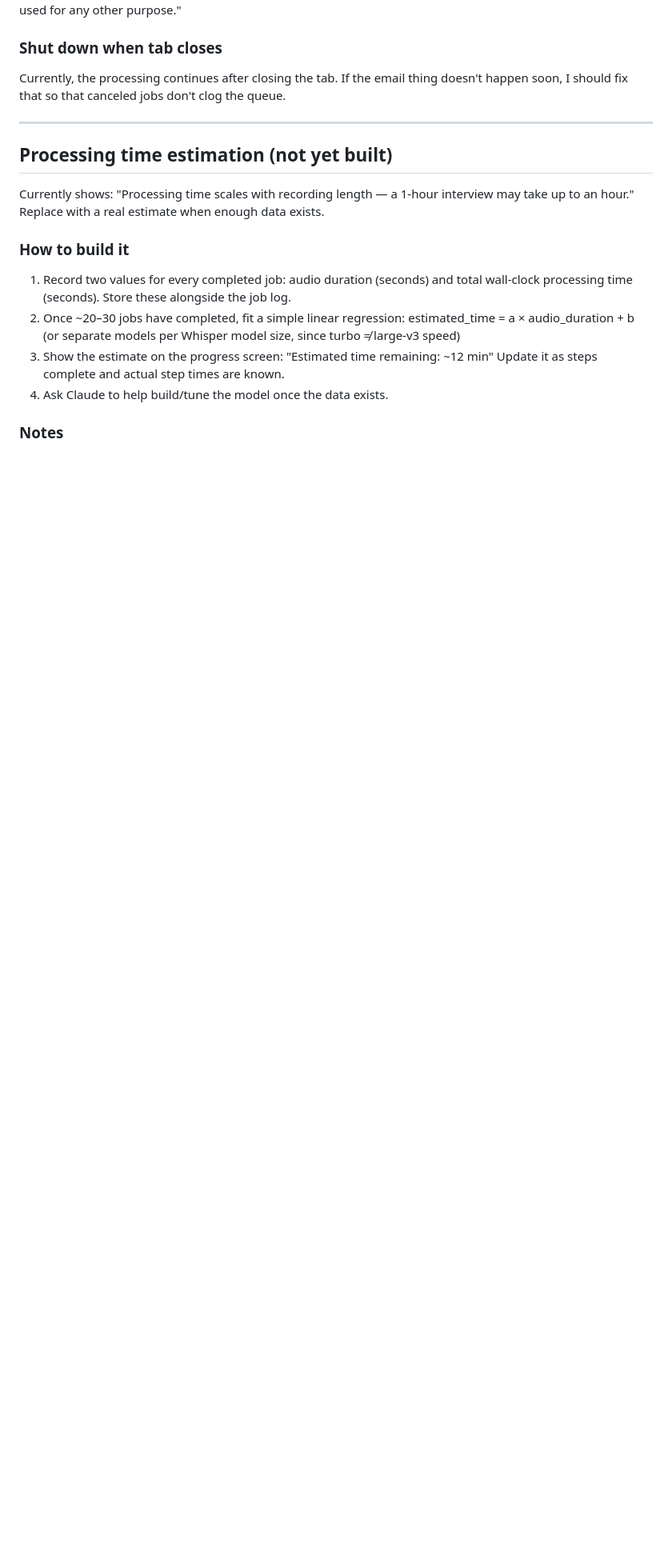
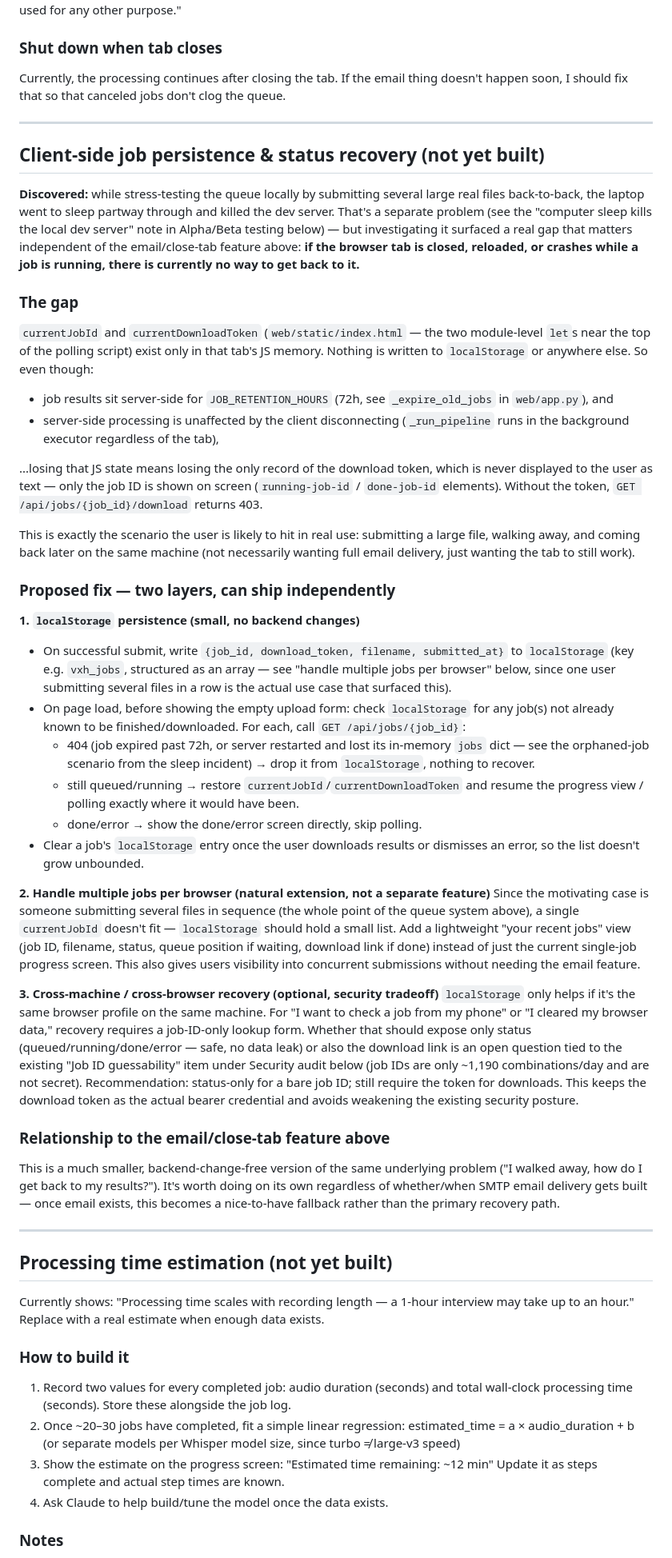
Before and after one commit to JoeyStanley/VoxHumana, a Markdown page: TODO.md, the part around one of its changes. Shown at 80% size. GitHub-like rendering; blank space fills up the shorter version.

```diff
--- a/TODO.md
+++ b/TODO.md
@@ -281,6 +281,81 @@ happen soon, I should fix that so that canceled jobs don't clog the queue.
 
 ---
 
+## Client-side job persistence & status recovery (not yet built)
+
+**Discovered:** while stress-testing the queue locally by submitting several large
+real files back-to-back, the laptop went to sleep partway through and killed the
+dev server. That's a separate problem (see the "computer sleep kills the local dev
+server" note in Alpha/Beta testing below) — but investigating it surfaced a real gap
+that matters independent of the email/close-tab feature above: **if the browser tab
+is closed, reloaded, or crashes while a job is running, there is currently no way to
+get back to it.**
+
+### The gap
+`currentJobId` and `currentDownloadToken` (`web/static/index.html` — the two
+module-level `let`s near the top of the polling script) exist only in that tab's
+JS memory. Nothing is written to `localStorage` or anywhere else. So even though:
+- job results sit server-side for `JOB_RETENTION_HOURS` (72h,
+  see `_expire_old_jobs` in `web/app.py`), and
+- server-side processing is unaffected by the client disconnecting
+  (`_run_pipeline` runs in the background executor regardless of the tab),
+
+...losing that JS state means losing the only record of the download token, which
+is never displayed to the user as text — only the job ID is shown on screen
+(`running-job-id` / `done-job-id` elements). Without the token, `GET
+/api/jobs/{job_id}/download` returns 403.
+
+This is exactly the scenario the user is likely to hit in real use: submitting a
+large file, walking away, and coming back later on the same machine (not
+necessarily wanting full email delivery, just wanting the tab to still work).
+
+### Proposed fix — two layers, can ship independently
+
+**1. `localStorage` persistence (small, no backend changes)**
+- On successful submit, write `{job_id, download_token, filename, submitted_at}`
+  to `localStorage` (key e.g. `vxh_jobs`, structured as an array — see "handle
+  multiple jobs per browser" below, since one user submitting several files in a
+  row is the actual use case that surfaced this).
+- On page load, before showing the empty upload form: check `localStorage` for
+  any job(s) not already known to be finished/downloaded. For each, call
+  `GET /api/jobs/{job_id}`:
+  - 404 (job expired past 72h, or server restarted and lost its in-memory
+    `jobs` dict — see the orphaned-job scenario from the sleep incident) →
+    drop it from `localStorage`, nothing to recover.
+  - still queued/running → restore `currentJobId`/`currentDownloadToken` and
+    resume the progress view / polling exactly where it would have been.
+  - done/error → show the done/error screen directly, skip polling.
+- Clear a job's `localStorage` entry once the user downloads results or
+  dismisses an error, so the list doesn't grow unbounded.
+
+**2. Handle multiple jobs per browser (natural extension, not a separate feature)**
+Since the motivating case is someone submitting several files in sequence (the
+whole point of the queue system above), a single `currentJobId` doesn't fit —
+`localStorage` should hold a small list. Add a lightweight "your recent jobs"
+view (job ID, filename, status, queue position if waiting, download link if
+done) instead of just the current single-job progress screen. This also gives
+users visibility into concurrent submissions without needing the email feature.
+
+**3. Cross-machine / cross-browser recovery (optional, security tradeoff)**
+`localStorage` only helps if it's the same browser profile on the same machine.
+For "I want to check a job from my phone" or "I cleared my browser data,"
+recovery requires a job-ID-only lookup form. Whether that should expose only
+status (queued/running/done/error — safe, no data leak) or also the download
+link is an open question tied to the existing "Job ID guessability" item under
+Security audit below (job IDs are only ~1,190 combinations/day and are not
+secret). Recommendation: status-only for a bare job ID; still require the
+token for downloads. This keeps the download token as the actual bearer
+credential and avoids weakening the existing security posture.
+
+### Relationship to the email/close-tab feature above
+This is a much smaller, backend-change-free version of the same underlying
+problem ("I walked away, how do I get back to my results?"). It's worth doing
+on its own regardless of whether/when SMTP email delivery gets built — once
+email exists, this becomes a nice-to-have fallback rather than the primary
+recovery path.
+
+---
+
 ## Processing time estimation (not yet built)
 
 Currently shows: "Processing time scales with recording length — a 1-hour interview
```
Also changed, not shown: other parts of TODO.md (+17 -0 lines).
